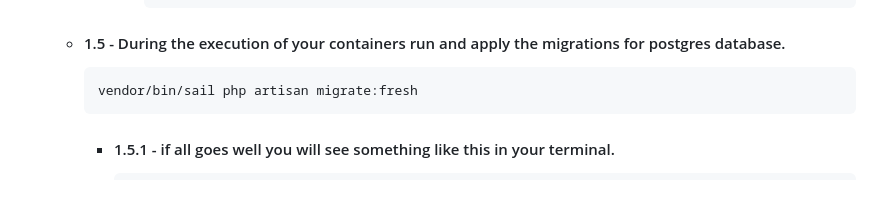
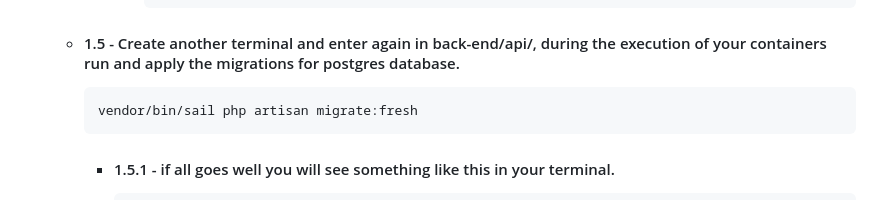
Before and after one commit to Artorys/technical_test_full_stack, a Markdown page: README.md, the part around the change. Rendered like a GitHub page.

````diff
--- a/README.md
+++ b/README.md
@@ -58,7 +58,7 @@ Make sure you have the following prerequisites installed on your system:
                     api-laravel.test-1   |
                     api-laravel.test-1   | 2023-07-17 03:51:42,663 INFO success: php entered RUNNING state, process has stayed up for > than 1 seconds (startsecs)
                 ```
-    - #### 1.5 - During the execution of your containers run and apply the migrations for postgres database.
+    - #### 1.5 - Create another terminal and enter again in back-end/api/, during the execution of your containers run and apply the migrations for postgres database.
         ```
         vendor/bin/sail php artisan migrate:fresh
         ```
````
